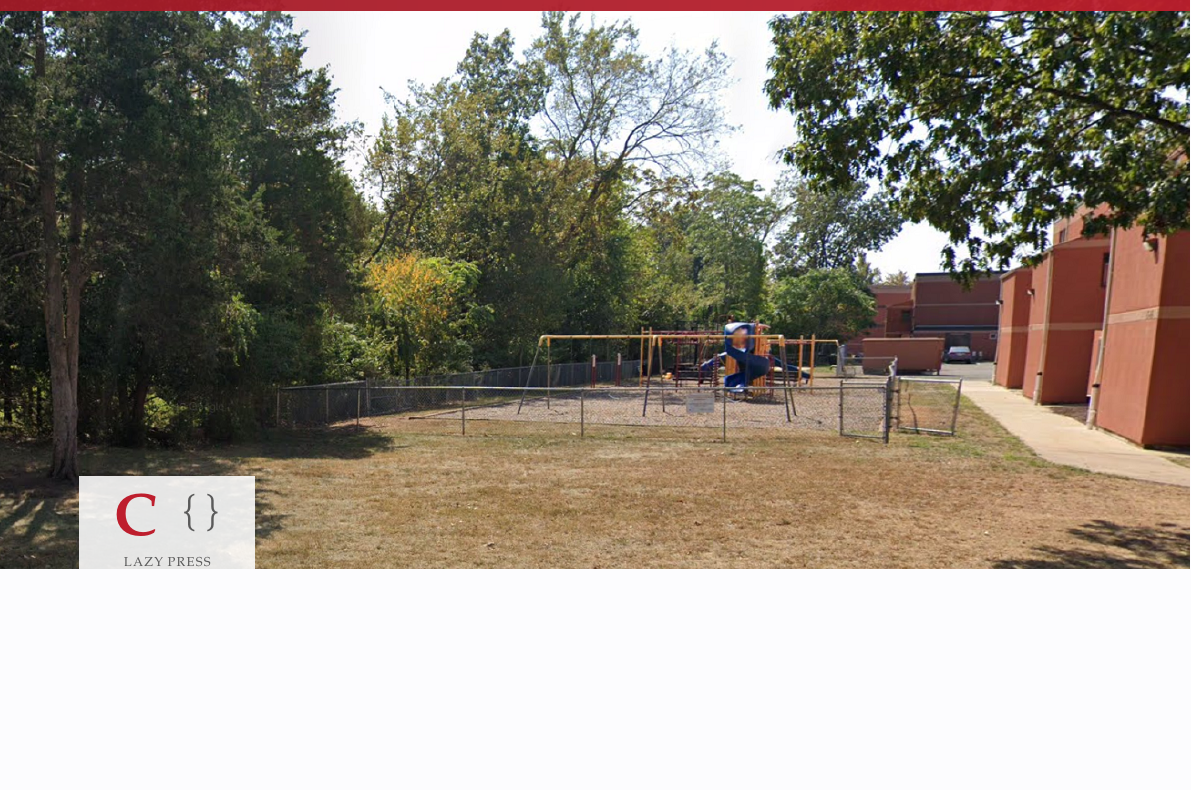
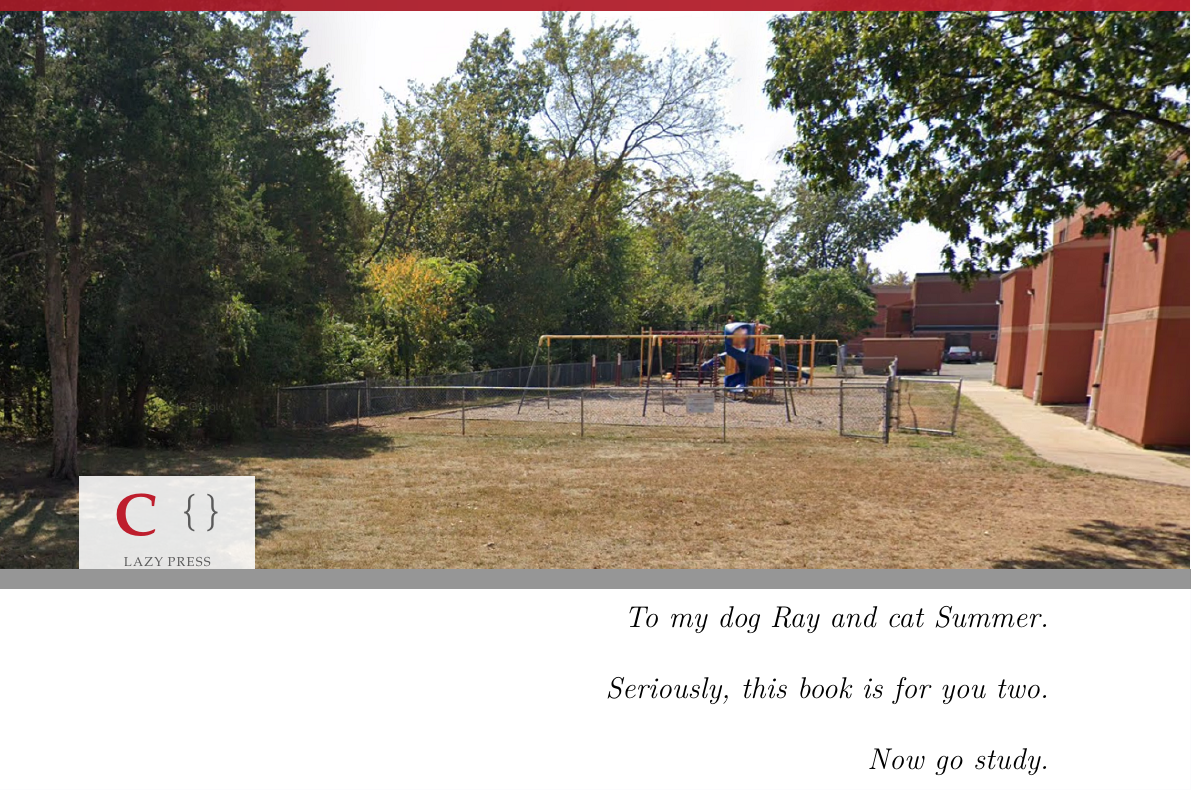
Before and after one commit to whensungoesdown/b0, a LaTeX book (main.tex, which reads frontmatter/dedication.tex): part of page 1 of 99 before the commit and two parts of pages 1 and 3 of 101 after it, the two joined at a grey line, cut so that both start at the same text, the shorter picture padded with empty space. Compiled offline with XeLaTeX; a missing font is replaced by an installed copy or a similar font.

Commit message:
add dedication page

```diff
--- /dev/null
+++ b/frontmatter/dedication.tex
@@ -0,0 +1,11 @@
+% 献词页：放在封面之后、前言之前，单独一页，不印页眉页码
+\cleardoublepage
+\thispagestyle{empty}
+\vspace*{0.28\textheight}
+\begin{flushright}
+  \itshape\large
+  To my dog Ray and cat Summer.\\[0.8em]
+  Seriously, this book is for you two.\\[0.8em]
+  Now go study.
+\end{flushright}
+\clearpage
```
Also changed, not shown: main.tex (+1 -0 lines).
